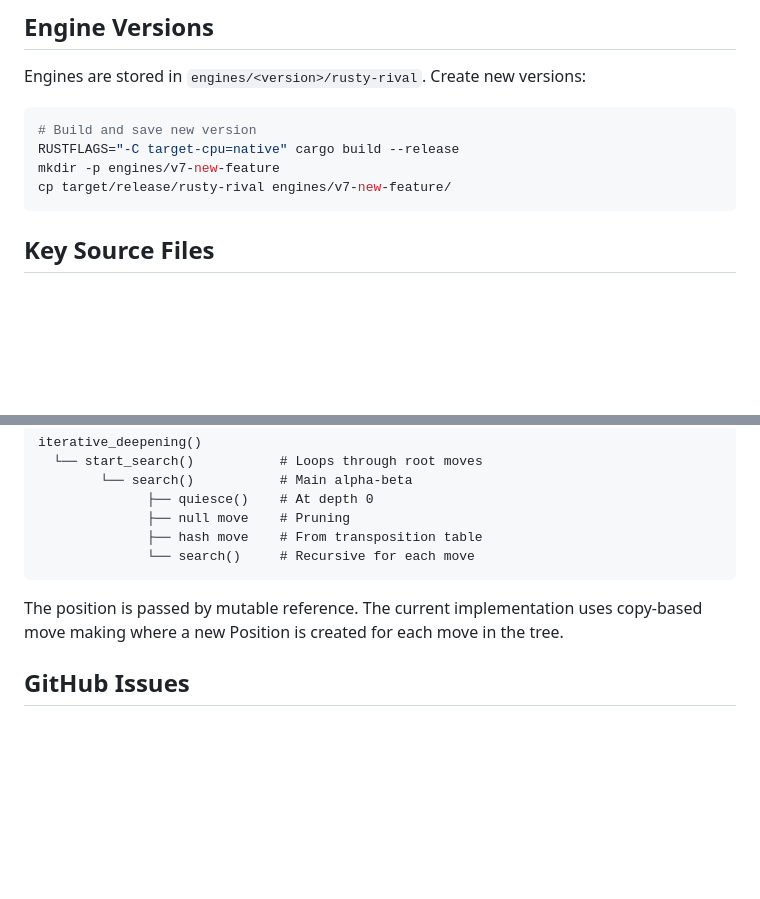
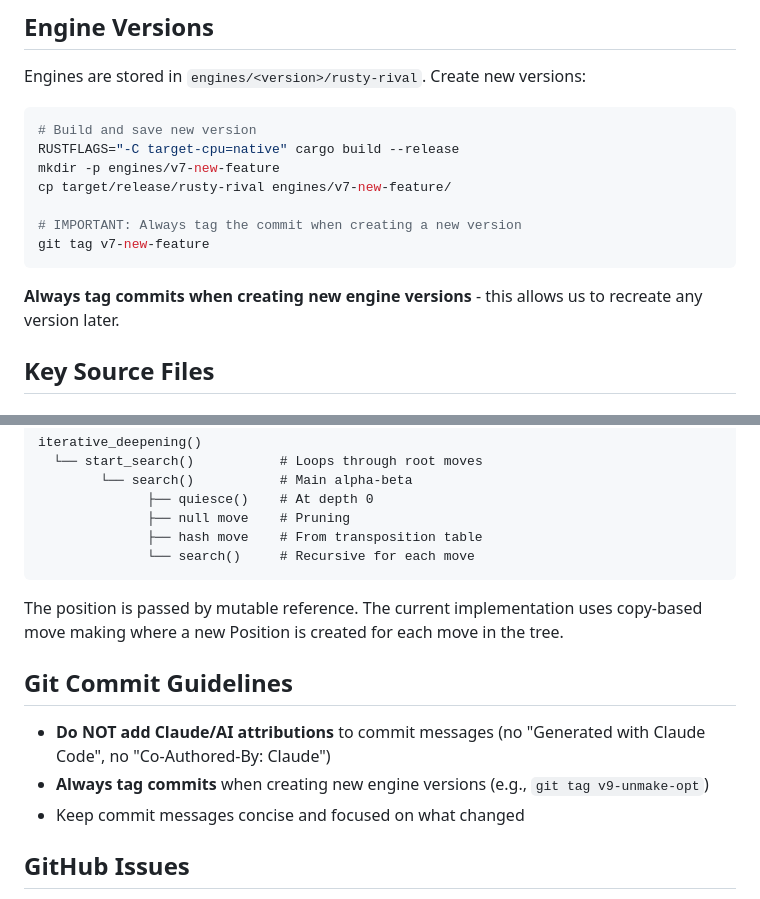
Before and after one commit to chris-moreton/rusty-rival, a Markdown page: CLAUDE.md, 2 parts joined by grey strips. Rendered like a GitHub page; blank space fills up the shorter version.

Commit message:
Add git commit guidelines and version tagging reminder

````diff
--- a/CLAUDE.md
+++ b/CLAUDE.md
@@ -116,7 +116,12 @@ Engines are stored in `engines/<version>/rusty-rival`. Create new versions:
 RUSTFLAGS="-C target-cpu=native" cargo build --release
 mkdir -p engines/v7-new-feature
 cp target/release/rusty-rival engines/v7-new-feature/
+
+# IMPORTANT: Always tag the commit when creating a new version
+git tag v7-new-feature
 ```
+
+**Always tag commits when creating new engine versions** - this allows us to recreate any version later.
 
 ## Key Source Files
 
@@ -205,6 +210,12 @@ iterative_deepening()
 
 The position is passed by mutable reference. The current implementation uses copy-based move making where a new Position is created for each move in the tree.
 
+## Git Commit Guidelines
+
+- **Do NOT add Claude/AI attributions** to commit messages (no "Generated with Claude Code", no "Co-Authored-By: Claude")
+- **Always tag commits** when creating new engine versions (e.g., `git tag v9-unmake-opt`)
+- Keep commit messages concise and focused on what changed
+
 ## GitHub Issues
 
 Performance-related issues are tracked on GitHub. Check open issues for optimization opportunities.
````
